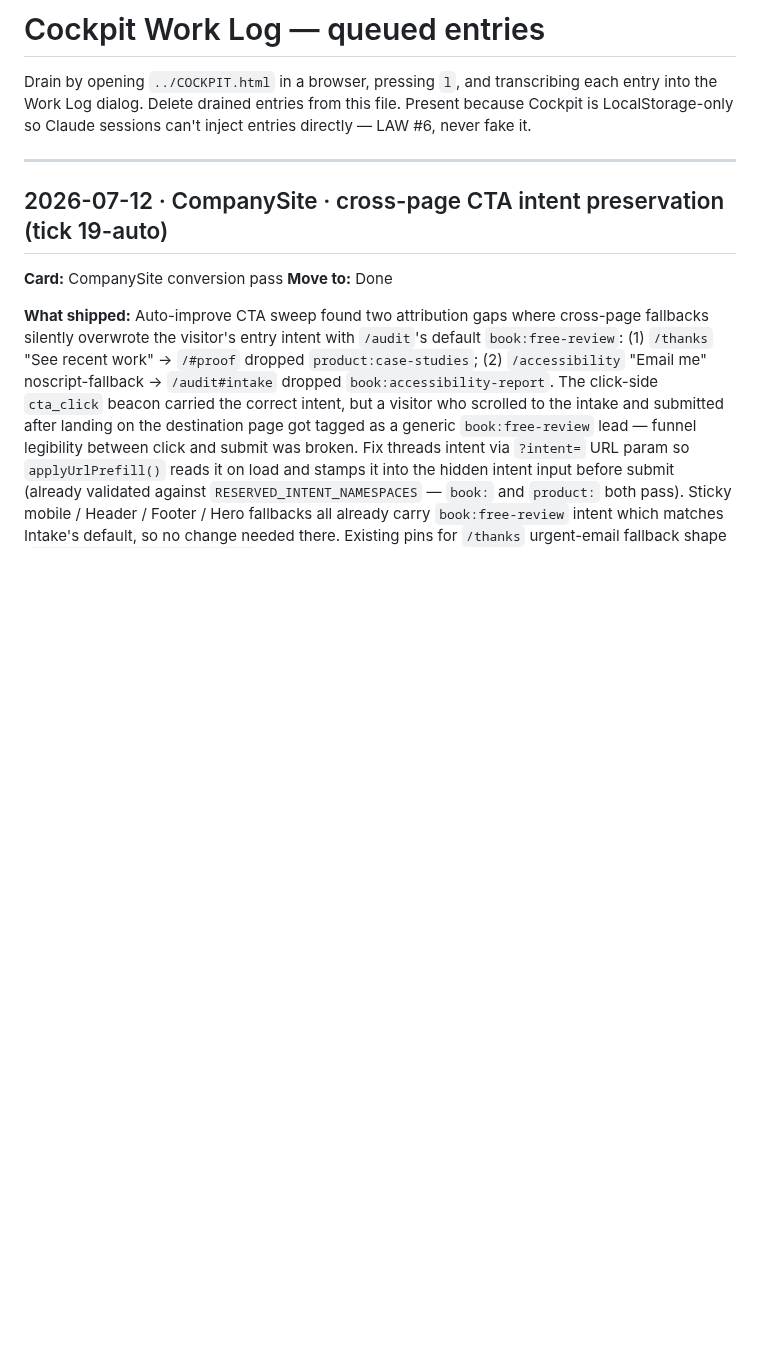
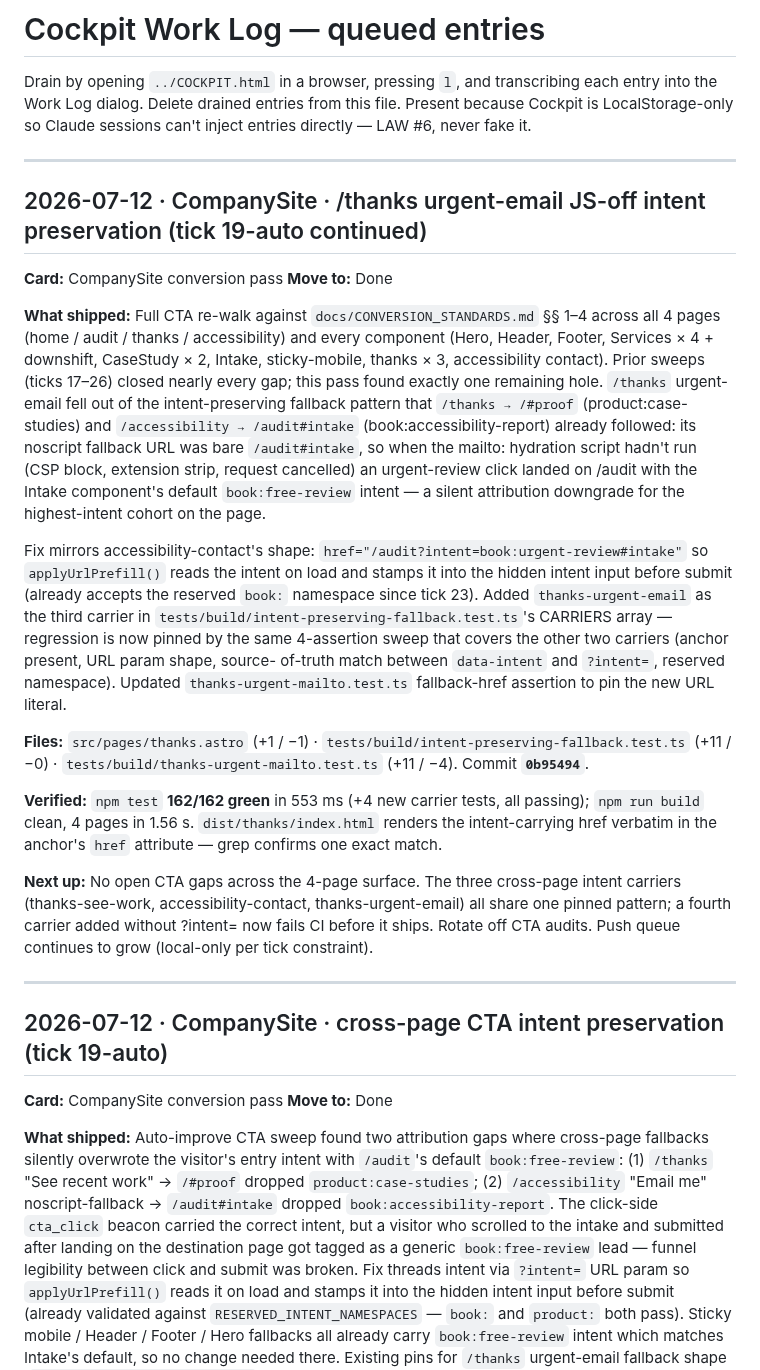
Before and after one commit to murillomartinezmichael/CompanySite, a Markdown page: COCKPIT_QUEUE.md, the part around the change. Rendered like a GitHub page; blank space fills up the shorter version.

Commit message:
docs(cockpit): queue tick-19-auto continued urgent-email intent entry

```diff
--- a/COCKPIT_QUEUE.md
+++ b/COCKPIT_QUEUE.md
@@ -4,6 +4,51 @@ Drain by opening `../COCKPIT.html` in a browser, pressing `l`, and
 transcribing each entry into the Work Log dialog. Delete drained
 entries from this file. Present because Cockpit is LocalStorage-only
 so Claude sessions can't inject entries directly — LAW #6, never fake it.
+
+---
+
+## 2026-07-12 · CompanySite · /thanks urgent-email JS-off intent preservation (tick 19-auto continued)
+
+**Card:** CompanySite conversion pass
+**Move to:** Done
+
+**What shipped:** Full CTA re-walk against `docs/CONVERSION_STANDARDS.md`
+§§ 1–4 across all 4 pages (home / audit / thanks / accessibility) and every
+component (Hero, Header, Footer, Services × 4 + downshift, CaseStudy × 2,
+Intake, sticky-mobile, thanks × 3, accessibility contact). Prior sweeps
+(ticks 17–26) closed nearly every gap; this pass found exactly one
+remaining hole. `/thanks` urgent-email fell out of the intent-preserving
+fallback pattern that `/thanks → /#proof` (product:case-studies) and
+`/accessibility → /audit#intake` (book:accessibility-report) already
+followed: its noscript fallback URL was bare `/audit#intake`, so when
+the mailto: hydration script hadn't run (CSP block, extension strip,
+request cancelled) an urgent-review click landed on /audit with the
+Intake component's default `book:free-review` intent — a silent
+attribution downgrade for the highest-intent cohort on the page.
+
+Fix mirrors accessibility-contact's shape: `href="/audit?intent=book:urgent-review#intake"`
+so `applyUrlPrefill()` reads the intent on load and stamps it into the
+hidden intent input before submit (already accepts the reserved `book:`
+namespace since tick 23). Added `thanks-urgent-email` as the third
+carrier in `tests/build/intent-preserving-fallback.test.ts`'s CARRIERS
+array — regression is now pinned by the same 4-assertion sweep that
+covers the other two carriers (anchor present, URL param shape, source-
+of-truth match between `data-intent` and `?intent=`, reserved namespace).
+Updated `thanks-urgent-mailto.test.ts` fallback-href assertion to pin
+the new URL literal.
+
+**Files:** `src/pages/thanks.astro` (+1 / −1) · `tests/build/intent-preserving-fallback.test.ts` (+11 / −0) · `tests/build/thanks-urgent-mailto.test.ts` (+11 / −4). Commit **`0b95494`**.
+
+**Verified:** `npm test` **162/162 green** in 553 ms (+4 new carrier
+tests, all passing); `npm run build` clean, 4 pages in 1.56 s.
+`dist/thanks/index.html` renders the intent-carrying href verbatim in
+the anchor's `href` attribute — grep confirms one exact match.
+
+**Next up:** No open CTA gaps across the 4-page surface. The three
+cross-page intent carriers (thanks-see-work, accessibility-contact,
+thanks-urgent-email) all share one pinned pattern; a fourth carrier
+added without ?intent= now fails CI before it ships. Rotate off CTA
+audits. Push queue continues to grow (local-only per tick constraint).
 
 ---
 
```
